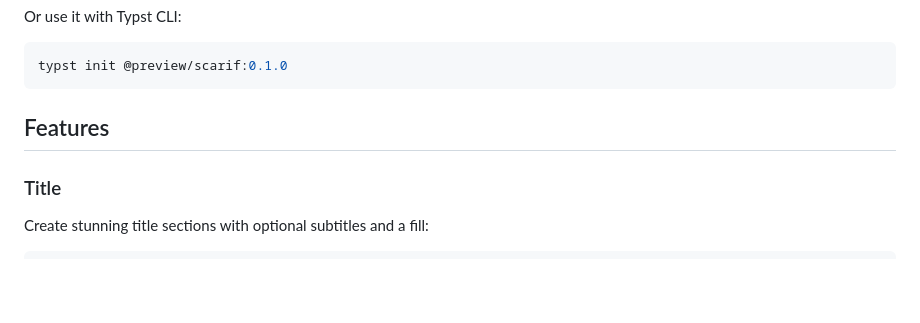
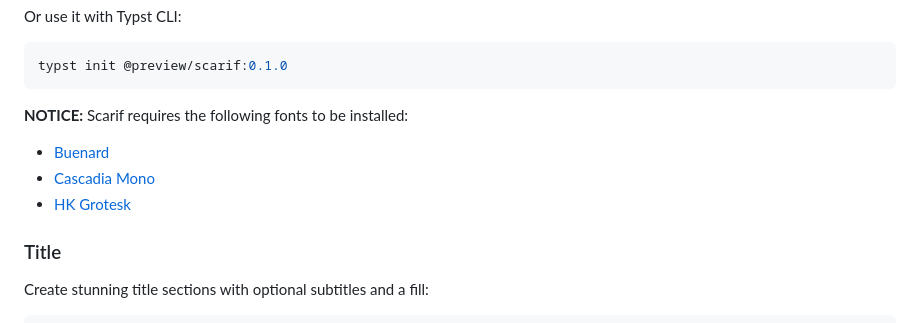
Before and after one commit to glowcouch/scarif, a Markdown page: README.md, the part around the change. Rendered like a GitHub page; blank space fills up the shorter version.

Commit message:
Add notice about required fonts to README

````diff
--- a/README.md
+++ b/README.md
@@ -20,7 +20,12 @@ Or use it with Typst CLI:
 typst init @preview/scarif:0.1.0
 ```
 
-## Features
+**NOTICE:** Scarif requires the following fonts to be installed:
+
+- [Buenard](https://fonts.google.com/specimen/Buenard)
+- [Cascadia Mono](https://github.com/microsoft/cascadia-code)
+- [HK Grotesk](https://hanken.co/products/hk-grotesk)
+
 
 ### Title
 
````
